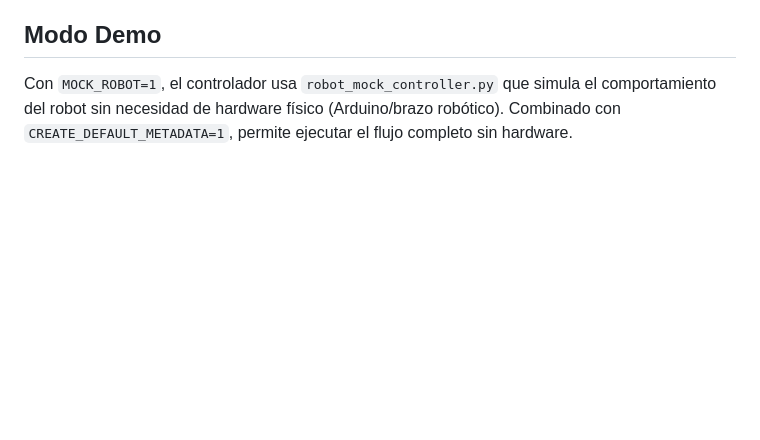
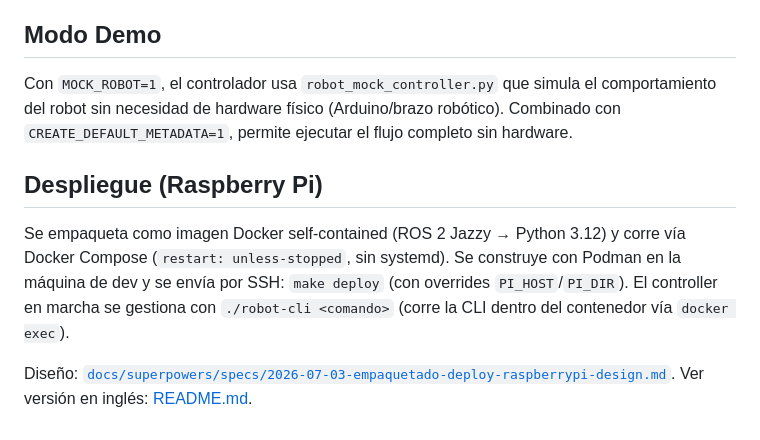
Before and after one commit to iriterebi/CIIE-UTN, a Markdown page: services/RaspberryPi/README.es.md, the part around the change. Rendered like a GitHub page; blank space fills up the shorter version.

Commit message:
docs(raspi): documentar el flujo de deploy en la Pi (Docker Compose + robot-cli)

```diff
--- a/services/RaspberryPi/README.es.md
+++ b/services/RaspberryPi/README.es.md
@@ -85,3 +85,13 @@ Reconexión automática con backoff exponencial (1s → 30s) si se pierde la con
 ## Modo Demo
 
 Con `MOCK_ROBOT=1`, el controlador usa `robot_mock_controller.py` que simula el comportamiento del robot sin necesidad de hardware físico (Arduino/brazo robótico). Combinado con `CREATE_DEFAULT_METADATA=1`, permite ejecutar el flujo completo sin hardware.
+
+## Despliegue (Raspberry Pi)
+
+Se empaqueta como imagen Docker self-contained (ROS 2 Jazzy → Python 3.12) y corre vía Docker
+Compose (`restart: unless-stopped`, sin systemd). Se construye con Podman en la máquina de dev
+y se envía por SSH: `make deploy` (con overrides `PI_HOST`/`PI_DIR`). El controller en marcha se
+gestiona con `./robot-cli <comando>` (corre la CLI dentro del contenedor vía `docker exec`).
+
+Diseño: [`docs/superpowers/specs/2026-07-03-empaquetado-deploy-raspberrypi-design.md`](../../docs/superpowers/specs/2026-07-03-empaquetado-deploy-raspberrypi-design.md).
+Ver versión en inglés: [README.md](README.md).
```
Also changed, not shown: services/RaspberryPi/CLAUDE.md (+28 -0 lines), services/RaspberryPi/README.md (+10 -0 lines).
